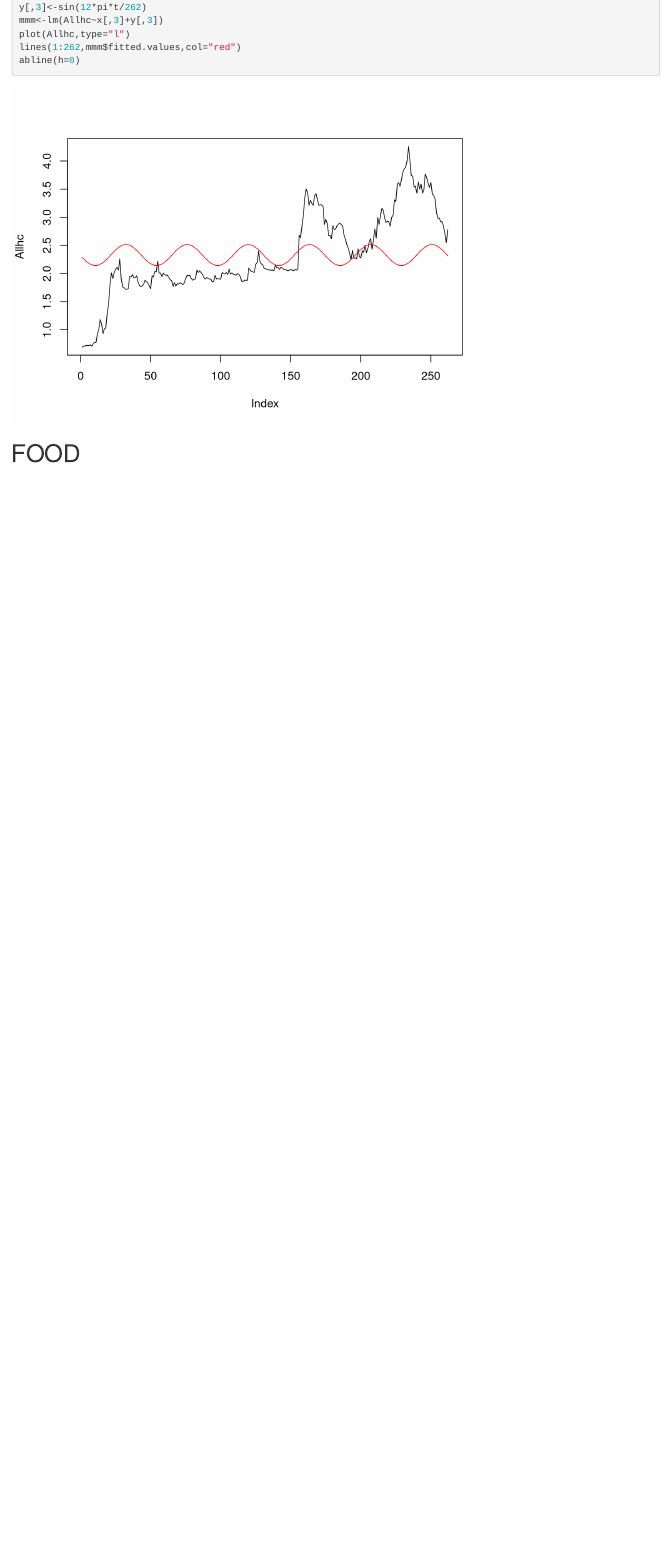
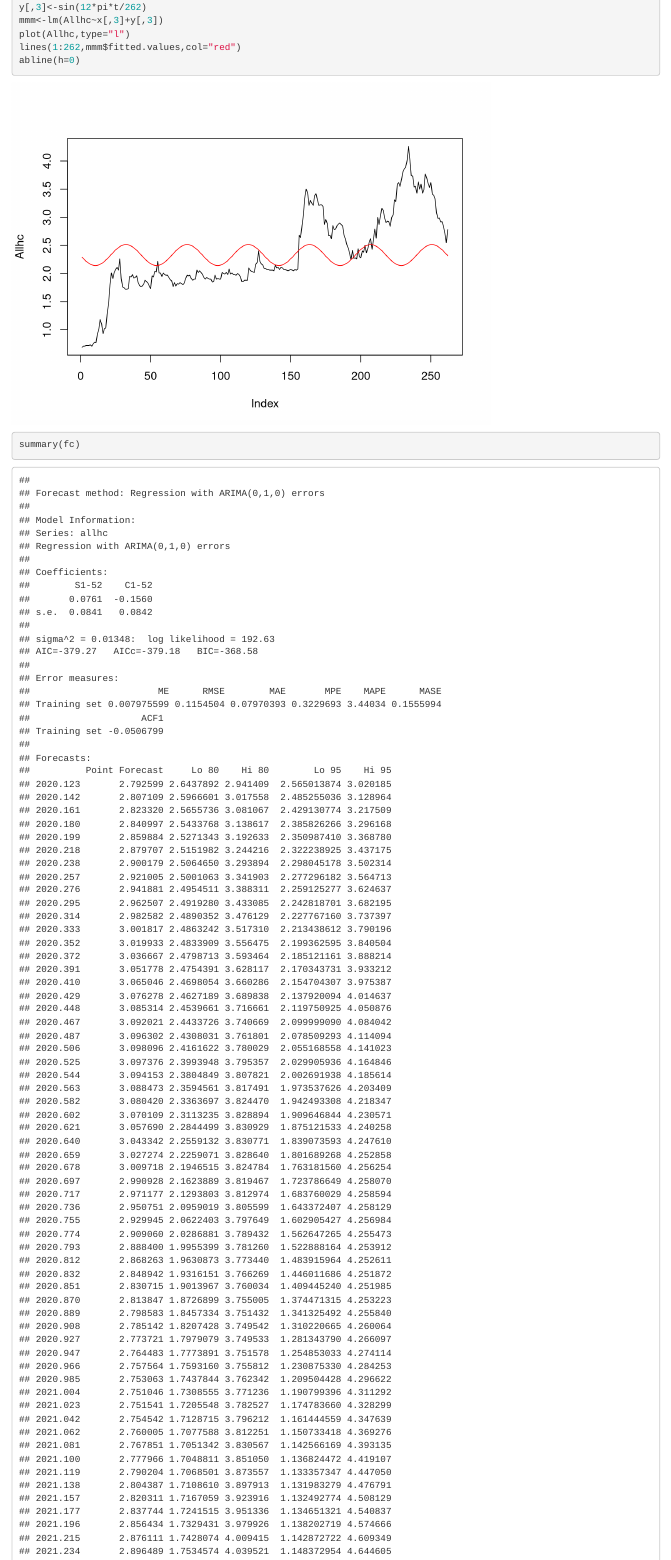
Before and after one commit to Richlyn17/SPP, an R Markdown document (SPP.Rmd): the page in a window 1100 px wide, from 4200 px down. Rendered offline with R 4.5, knitr and Pandoc, with nearby package versions; code that draws random numbers runs with fixed seeds of ours.

Commit message:
forecasting

````diff
--- a/SPP.Rmd
+++ b/SPP.Rmd
@@ -79,5 +79,8 @@ abline(h=0)
 ```
 
 
+```{r}
+summary(fc)
+```
 
 # FOOD
````
Also changed, not shown: SPP.nb.html.
